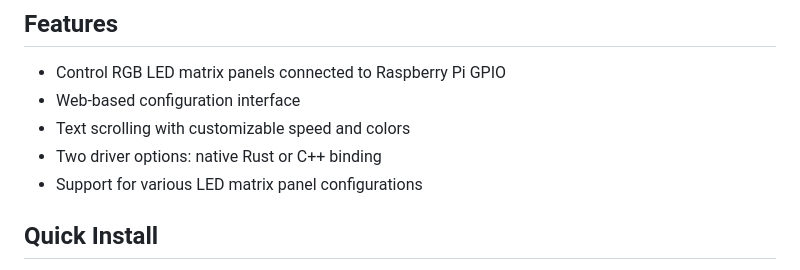
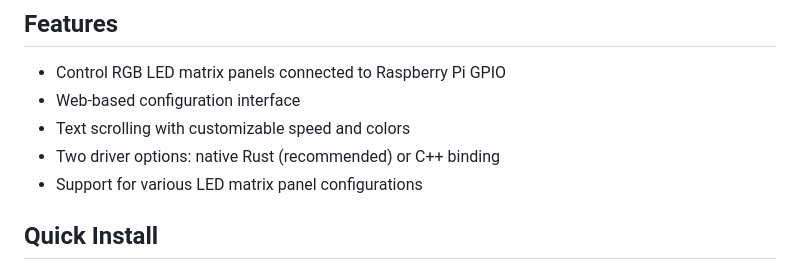
Before and after one commit to paviro/RPi-LED-Sign-Controller, a Markdown page: README.md, the part around the change. Drawn GitHub-style.

```diff
--- a/README.md
+++ b/README.md
@@ -12,7 +12,7 @@
 - Control RGB LED matrix panels connected to Raspberry Pi GPIO
 - Web-based configuration interface
 - Text scrolling with customizable speed and colors
-- Two driver options: native Rust or C++ binding
+- Two driver options: native Rust (recommended) or C++ binding
 - Support for various LED matrix panel configurations
 
 ## Quick Install
```
